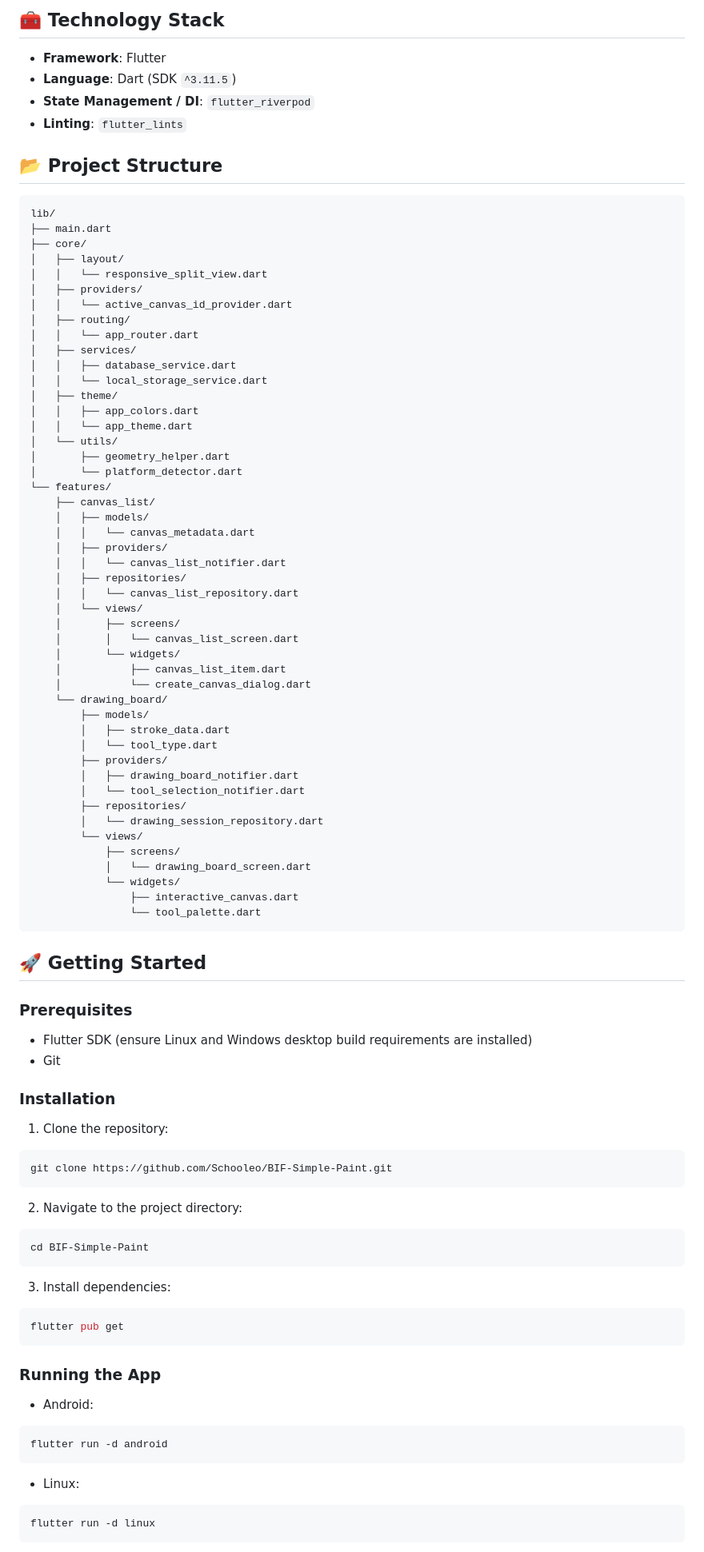
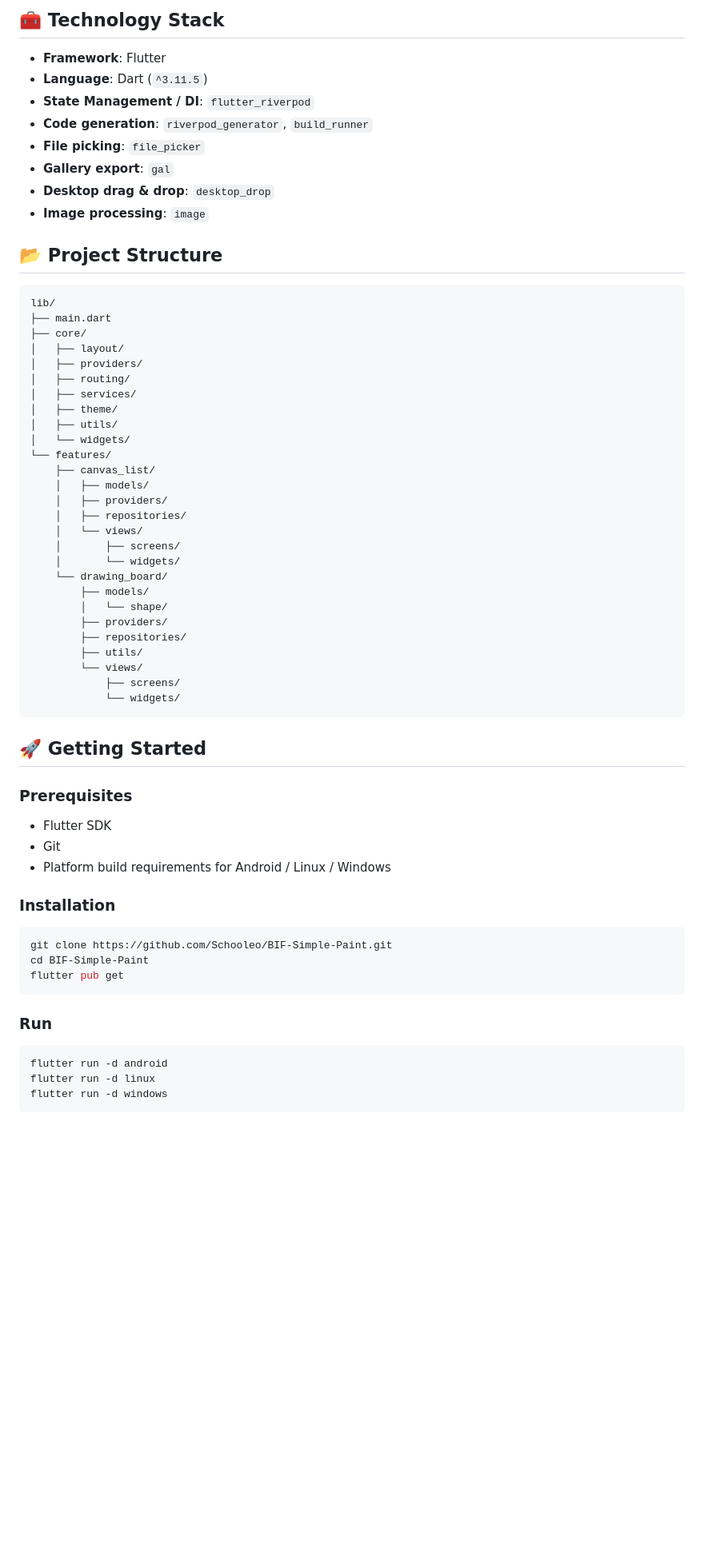
Before and after one commit to Schooleo/BIF-Simple-Paint, a Markdown page: README.md, the part around one of its changes. Shown at 80% size. GitHub-like rendering; blank space fills up the shorter version.

````diff
--- a/README.md
+++ b/README.md
@@ -35,9 +129,13 @@ The app uses a responsive split-view strategy:
 ## 🧰 Technology Stack
 
 - **Framework**: Flutter
-- **Language**: Dart (SDK `^3.11.5`)
+- **Language**: Dart (`^3.11.5`)
 - **State Management / DI**: `flutter_riverpod`
-- **Linting**: `flutter_lints`
+- **Code generation**: `riverpod_generator`, `build_runner`
+- **File picking**: `file_picker`
+- **Gallery export**: `gal`
+- **Desktop drag & drop**: `desktop_drop`
+- **Image processing**: `image`
 
 ## 📂 Project Structure
 
@@ -46,87 +144,48 @@ lib/
 ├── main.dart
 ├── core/
 │   ├── layout/
-│   │   └── responsive_split_view.dart
 │   ├── providers/
-│   │   └── active_canvas_id_provider.dart
 │   ├── routing/
-│   │   └── app_router.dart
 │   ├── services/
-│   │   ├── database_service.dart
-│   │   └── local_storage_service.dart
 │   ├── theme/
-│   │   ├── app_colors.dart
-│   │   └── app_theme.dart
-│   └── utils/
-│       ├── geometry_helper.dart
-│       └── platform_detector.dart
+│   ├── utils/
+│   └── widgets/
 └── features/
     ├── canvas_list/
     │   ├── models/
-    │   │   └── canvas_metadata.dart
     │   ├── providers/
-    │   │   └── canvas_list_notifier.dart
     │   ├── repositories/
-    │   │   └── canvas_list_repository.dart
     │   └── views/
     │       ├── screens/
-    │       │   └── canvas_list_screen.dart
     │       └── widgets/
-    │           ├── canvas_list_item.dart
-    │           └── create_canvas_dialog.dart
     └── drawing_board/
         ├── models/
-        │   ├── stroke_data.dart
-        │   └── tool_type.dart
+        │   └── shape/
         ├── providers/
-        │   ├── drawing_board_notifier.dart
-        │   └── tool_selection_notifier.dart
         ├── repositories/
-        │   └── drawing_session_repository.dart
+        ├── utils/
         └── views/
             ├── screens/
-            │   └── drawing_board_screen.dart
             └── widgets/
-                ├── interactive_canvas.dart
-                └── tool_palette.dart
 ```
 
 ## 🚀 Getting Started
 
 ### Prerequisites
-
-- Flutter SDK (ensure Linux and Windows desktop build requirements are installed)
+- Flutter SDK
 - Git
+- Platform build requirements for Android / Linux / Windows
 
 ### Installation
 
-1. Clone the repository:
-
 ```bash
 git clone https://github.com/Schooleo/BIF-Simple-Paint.git
-```
-
-2. Navigate to the project directory:
-
-```bash
 cd BIF-Simple-Paint
-```
-
-3. Install dependencies:
-
-```bash
 flutter pub get
 ```
 
-### Running the App
-
-- Android:
+### Run
 
 ```bash
 flutter run -d android
-```
-
-- Linux:
-
-```bash
 flutter run -d linux
````
Also changed, not shown: other parts of README.md (+121 -28 lines).
